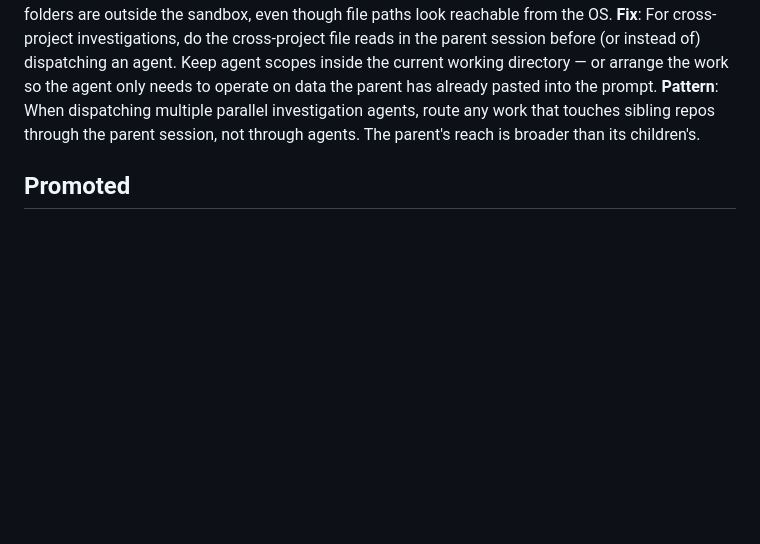
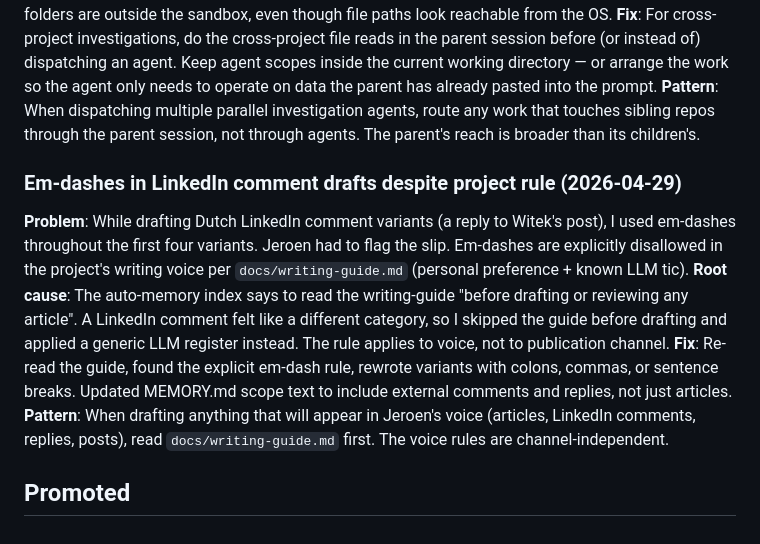
Before and after one commit to ducroq/dev.jeroenveen.nl, a Markdown page: memory/gotcha-log.md, the part around the change. GitHub-like rendering; blank space fills up the shorter version.

```diff
--- a/memory/gotcha-log.md
+++ b/memory/gotcha-log.md
@@ -34,6 +34,12 @@
 **Fix**: For cross-project investigations, do the cross-project file reads in the parent session before (or instead of) dispatching an agent. Keep agent scopes inside the current working directory — or arrange the work so the agent only needs to operate on data the parent has already pasted into the prompt.
 **Pattern**: When dispatching multiple parallel investigation agents, route any work that touches sibling repos through the parent session, not through agents. The parent's reach is broader than its children's.
 
+### Em-dashes in LinkedIn comment drafts despite project rule (2026-04-29)
+**Problem**: While drafting Dutch LinkedIn comment variants (a reply to Witek's post), I used em-dashes throughout the first four variants. Jeroen had to flag the slip. Em-dashes are explicitly disallowed in the project's writing voice per `docs/writing-guide.md` (personal preference + known LLM tic).
+**Root cause**: The auto-memory index says to read the writing-guide "before drafting or reviewing any article". A LinkedIn comment felt like a different category, so I skipped the guide before drafting and applied a generic LLM register instead. The rule applies to voice, not to publication channel.
+**Fix**: Re-read the guide, found the explicit em-dash rule, rewrote variants with colons, commas, or sentence breaks. Updated MEMORY.md scope text to include external comments and replies, not just articles.
+**Pattern**: When drafting anything that will appear in Jeroen's voice (articles, LinkedIn comments, replies, posts), read `docs/writing-guide.md` first. The voice rules are channel-independent.
+
 ## Promoted
 
 <!-- Track gotchas that have been promoted to topic files or the memory index.
```
Also changed, not shown: CLAUDE.md (+2 -1 lines), memory/external-comments.md (added, +25 -0 lines).
